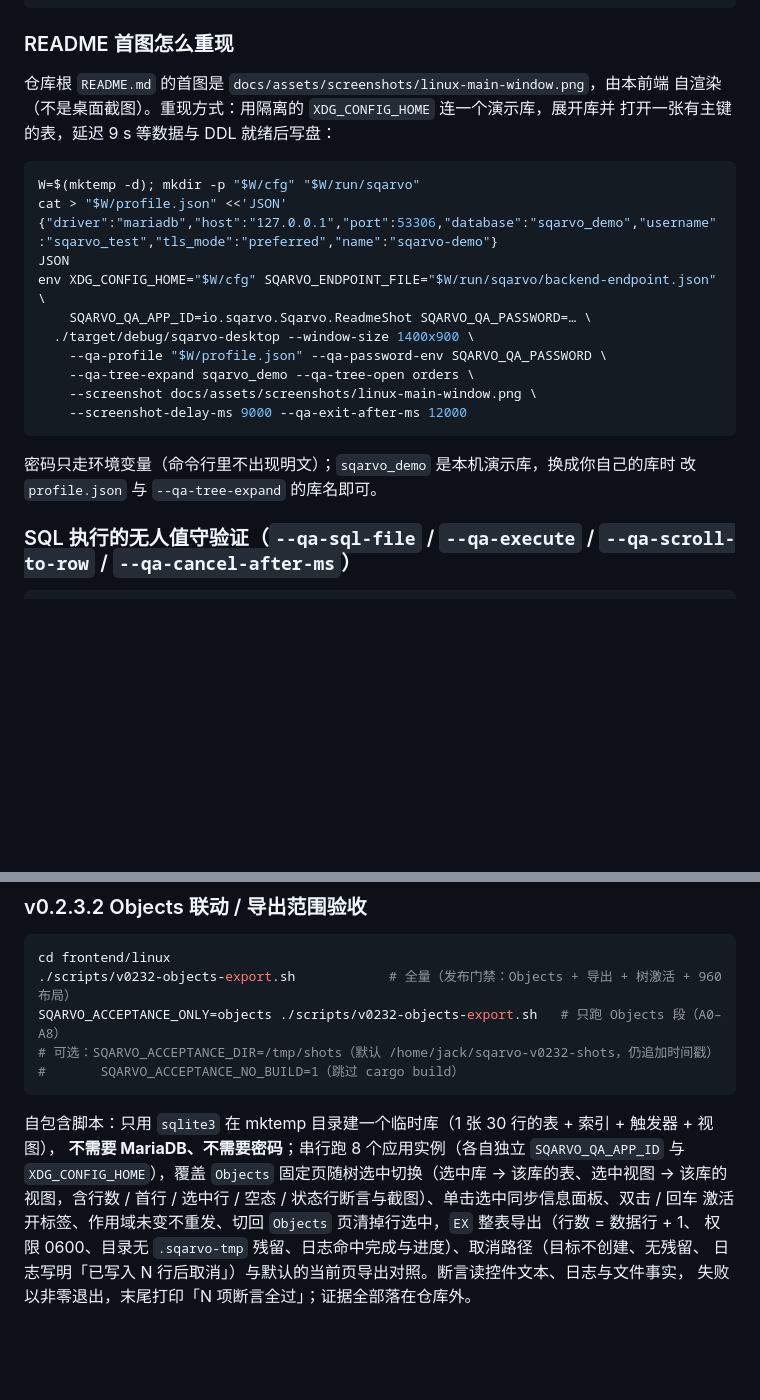
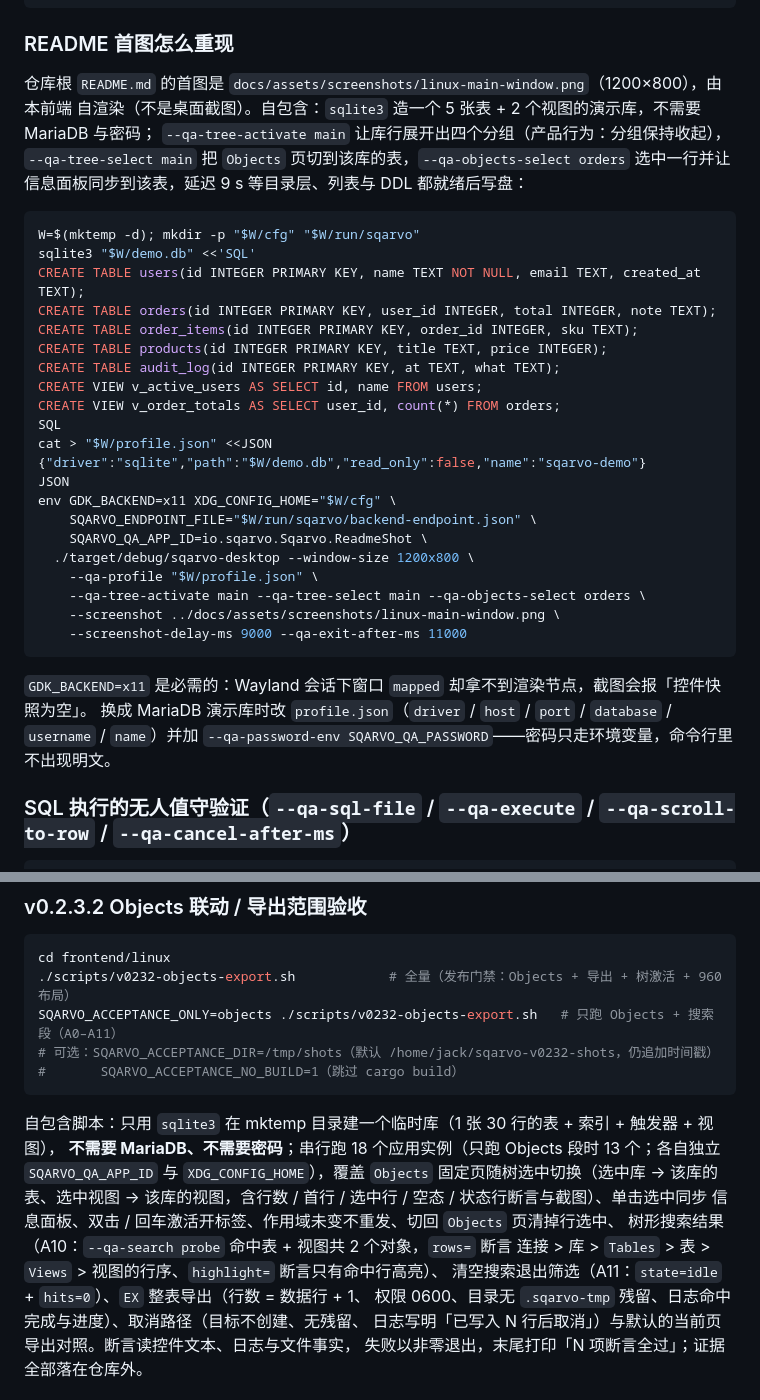
Before and after one commit to jacketzc/Sqarvo, a Markdown page: frontend/linux/README.md, 2 parts joined by grey strips. GitHub-like rendering; blank space fills up the shorter version.

Commit message:
文档：README 首图换成当前 UI 的 1200×800 截图，同步验收段与重现命令
- `docs/assets/screenshots/linux-main-window.png`：11-08 的旧图换成当前界面（1200×800，
  `GDK_BACKEND=x11` + `--screenshot` 自渲染）。画面包含左侧对象树（`main` 下四个分组
  收起）、`Objects` 对象列表（2px 圆角外框 + 选中行）、信息面板 DDL、左下角对象搜索框与
  48px 状态栏。
- 根 README 的图片说明改成与新画面对应（原句写的是「表数据网格」，与当前图不符；
  尺寸 1400×900 → 1200×800）。
- `frontend/linux/README.md`：
  - 「README 首图怎么重现」改成自包含配方（`sqlite3` 建 5 表 2 视图，无需 MariaDB / 密码），
    用 `--qa-tree-activate` + `--qa-tree-select` + `--qa-objects-select`；
  - `v0232-objects-export.sh` 那一段的覆盖清单补 A10 / A11（搜索命中与清空），
    实例数 8 → 18（只跑 Objects 段 13 个），`A0–A8` → `A0–A11`。

没有 UI 行为变更：只换文档资产与还原命令，`docs/ui-specification/ui-behavior-contract.md`
无需改动。

````diff
--- a/frontend/linux/README.md
+++ b/frontend/linux/README.md
@@ -1017,26 +1017,39 @@ DISPLAY=:0 WAYLAND_DISPLAY=wayland-0 ./target/debug/sqarvo-desktop \
 
 ### README 首图怎么重现
 
-仓库根 `README.md` 的首图是 `docs/assets/screenshots/linux-main-window.png`，由本前端
-自渲染（不是桌面截图）。重现方式：用隔离的 `XDG_CONFIG_HOME` 连一个演示库，展开库并
-打开一张有主键的表，延迟 9 s 等数据与 DDL 就绪后写盘：
+仓库根 `README.md` 的首图是 `docs/assets/screenshots/linux-main-window.png`（1200×800），由本前端
+自渲染（不是桌面截图）。自包含：`sqlite3` 造一个 5 张表 + 2 个视图的演示库，不需要 MariaDB 与密码；
+`--qa-tree-activate main` 让库行展开出四个分组（产品行为：分组保持收起），
+`--qa-tree-select main` 把 `Objects` 页切到该库的表，`--qa-objects-select orders` 选中一行并让
+信息面板同步到该表，延迟 9 s 等目录层、列表与 DDL 都就绪后写盘：
 
 ```bash
 W=$(mktemp -d); mkdir -p "$W/cfg" "$W/run/sqarvo"
-cat > "$W/profile.json" <<'JSON'
-{"driver":"mariadb","host":"127.0.0.1","port":53306,"database":"sqarvo_demo","username":"sqarvo_test","tls_mode":"preferred","name":"sqarvo-demo"}
+sqlite3 "$W/demo.db" <<'SQL'
+CREATE TABLE users(id INTEGER PRIMARY KEY, name TEXT NOT NULL, email TEXT, created_at TEXT);
+CREATE TABLE orders(id INTEGER PRIMARY KEY, user_id INTEGER, total INTEGER, note TEXT);
+CREATE TABLE order_items(id INTEGER PRIMARY KEY, order_id INTEGER, sku TEXT);
+CREATE TABLE products(id INTEGER PRIMARY KEY, title TEXT, price INTEGER);
+CREATE TABLE audit_log(id INTEGER PRIMARY KEY, at TEXT, what TEXT);
+CREATE VIEW v_active_users AS SELECT id, name FROM users;
+CREATE VIEW v_order_totals AS SELECT user_id, count(*) FROM orders;
+SQL
+cat > "$W/profile.json" <<JSON
+{"driver":"sqlite","path":"$W/demo.db","read_only":false,"name":"sqarvo-demo"}
 JSON
-env XDG_CONFIG_HOME="$W/cfg" SQARVO_ENDPOINT_FILE="$W/run/sqarvo/backend-endpoint.json" \
-    SQARVO_QA_APP_ID=io.sqarvo.Sqarvo.ReadmeShot SQARVO_QA_PASSWORD=… \
-  ./target/debug/sqarvo-desktop --window-size 1400x900 \
-    --qa-profile "$W/profile.json" --qa-password-env SQARVO_QA_PASSWORD \
-    --qa-tree-expand sqarvo_demo --qa-tree-open orders \
-    --screenshot docs/assets/screenshots/linux-main-window.png \
-    --screenshot-delay-ms 9000 --qa-exit-after-ms 12000
+env GDK_BACKEND=x11 XDG_CONFIG_HOME="$W/cfg" \
+    SQARVO_ENDPOINT_FILE="$W/run/sqarvo/backend-endpoint.json" \
+    SQARVO_QA_APP_ID=io.sqarvo.Sqarvo.ReadmeShot \
+  ./target/debug/sqarvo-desktop --window-size 1200x800 \
+    --qa-profile "$W/profile.json" \
+    --qa-tree-activate main --qa-tree-select main --qa-objects-select orders \
+    --screenshot ../docs/assets/screenshots/linux-main-window.png \
+    --screenshot-delay-ms 9000 --qa-exit-after-ms 11000
 ```
 
-密码只走环境变量（命令行里不出现明文）；`sqarvo_demo` 是本机演示库，换成你自己的库时
-改 `profile.json` 与 `--qa-tree-expand` 的库名即可。
+`GDK_BACKEND=x11` 是必需的：Wayland 会话下窗口 `mapped` 却拿不到渲染节点，截图会报「控件快照为空」。
+换成 MariaDB 演示库时改 `profile.json`（`driver` / `host` / `port` / `database` / `username` /
+`name`）并加 `--qa-password-env SQARVO_QA_PASSWORD`——密码只走环境变量，命令行里不出现明文。
 
 ### SQL 执行的无人值守验证（`--qa-sql-file` / `--qa-execute` / `--qa-scroll-to-row` / `--qa-cancel-after-ms`）
 
@@ -1372,16 +1385,19 @@ SQLite 与 MariaDB 各跑一遍，最后追加一段**无默认库跨库**用例
 ```bash
 cd frontend/linux
 ./scripts/v0232-objects-export.sh            # 全量（发布门禁：Objects + 导出 + 树激活 + 960 布局）
-SQARVO_ACCEPTANCE_ONLY=objects ./scripts/v0232-objects-export.sh   # 只跑 Objects 段（A0–A8）
+SQARVO_ACCEPTANCE_ONLY=objects ./scripts/v0232-objects-export.sh   # 只跑 Objects + 搜索段（A0–A11）
 # 可选：SQARVO_ACCEPTANCE_DIR=/tmp/shots（默认 /home/jack/sqarvo-v0232-shots，仍追加时间戳）
 #       SQARVO_ACCEPTANCE_NO_BUILD=1（跳过 cargo build）
 ```
 
 自包含脚本：只用 `sqlite3` 在 mktemp 目录建一个临时库（1 张 30 行的表 + 索引 + 触发器 + 视图），
-**不需要 MariaDB、不需要密码**；串行跑 8 个应用实例（各自独立 `SQARVO_QA_APP_ID` 与
-`XDG_CONFIG_HOME`），覆盖 `Objects` 固定页随树选中切换（选中库 → 该库的表、选中视图 → 该库的
-视图，含行数 / 首行 / 选中行 / 空态 / 状态行断言与截图）、单击选中同步信息面板、双击 / 回车
-激活开标签、作用域未变不重发、切回 `Objects` 页清掉行选中，`EX` 整表导出（行数 = 数据行 + 1、
+**不需要 MariaDB、不需要密码**；串行跑 18 个应用实例（只跑 Objects 段时 13 个；各自独立
+`SQARVO_QA_APP_ID` 与 `XDG_CONFIG_HOME`），覆盖 `Objects` 固定页随树选中切换（选中库 → 该库的
+表、选中视图 → 该库的视图，含行数 / 首行 / 选中行 / 空态 / 状态行断言与截图）、单击选中同步
+信息面板、双击 / 回车激活开标签、作用域未变不重发、切回 `Objects` 页清掉行选中、
+树形搜索结果（A10：`--qa-search probe` 命中表 + 视图共 2 个对象，`rows=` 断言
+连接 > 库 > `Tables` > 表 > `Views` > 视图的行序、`highlight=` 断言只有命中行高亮）、
+清空搜索退出筛选（A11：`state=idle` + `hits=0`）、`EX` 整表导出（行数 = 数据行 + 1、
 权限 0600、目录无 `.sqarvo-tmp` 残留、日志命中完成与进度）、取消路径（目标不创建、无残留、
 日志写明「已写入 N 行后取消」）与默认的当前页导出对照。断言读控件文本、日志与文件事实，
 失败以非零退出，末尾打印「N 项断言全过」；证据全部落在仓库外。
````
Also changed, not shown: README.md (+5 -3 lines), docs/assets/screenshots/linux-main-window.png.
